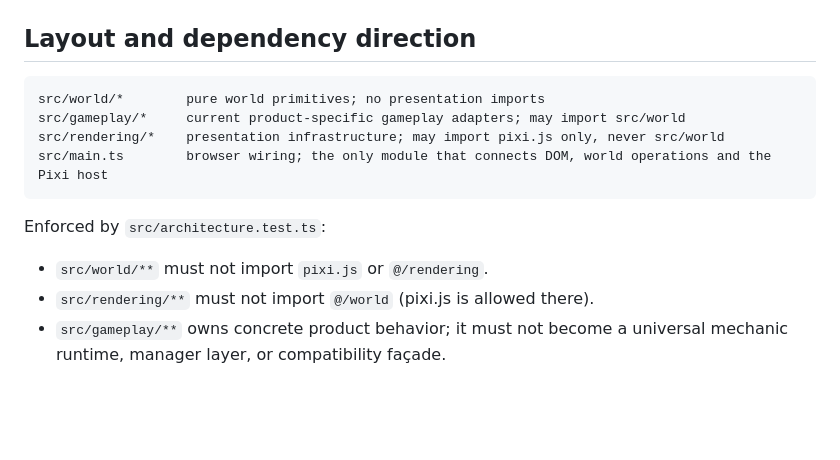
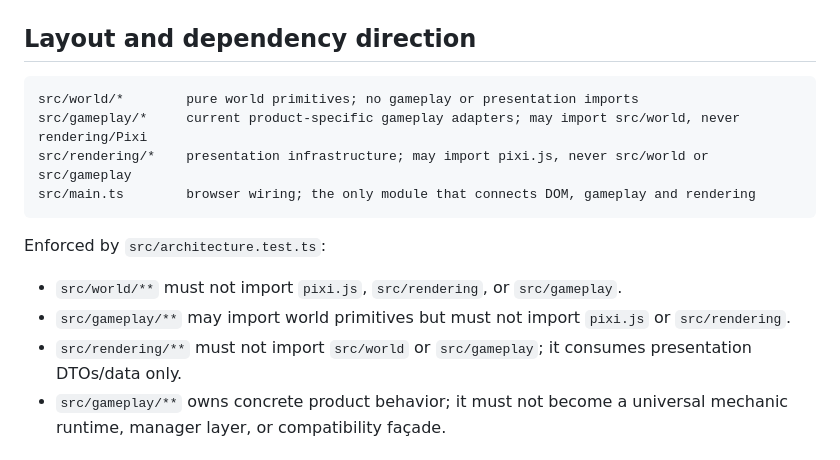
Before and after one commit to tinyviber/game-framework, a Markdown page: AGENTS.md, the part around the change. Drawn GitHub-style; blank space fills up the shorter version.

Commit message:
Align agent guidance with dependency tests

````diff
--- a/AGENTS.md
+++ b/AGENTS.md
@@ -54,16 +54,17 @@ raw brainstorm
 ## Layout and dependency direction
 
 ```text
-src/world/*        pure world primitives; no presentation imports
-src/gameplay/*     current product-specific gameplay adapters; may import src/world
-src/rendering/*    presentation infrastructure; may import pixi.js only, never src/world
-src/main.ts        browser wiring; the only module that connects DOM, world operations and the Pixi host
+src/world/*        pure world primitives; no gameplay or presentation imports
+src/gameplay/*     current product-specific gameplay adapters; may import src/world, never rendering/Pixi
+src/rendering/*    presentation infrastructure; may import pixi.js, never src/world or src/gameplay
+src/main.ts        browser wiring; the only module that connects DOM, gameplay and rendering
 ```
 
 Enforced by `src/architecture.test.ts`:
 
-- `src/world/**` must not import `pixi.js` or `@/rendering`.
-- `src/rendering/**` must not import `@/world` (pixi.js is allowed there).
+- `src/world/**` must not import `pixi.js`, `src/rendering`, or `src/gameplay`.
+- `src/gameplay/**` may import world primitives but must not import `pixi.js` or `src/rendering`.
+- `src/rendering/**` must not import `src/world` or `src/gameplay`; it consumes presentation DTOs/data only.
 - `src/gameplay/**` owns concrete product behavior; it must not become a
   universal mechanic runtime, manager layer, or compatibility façade.
 
````
